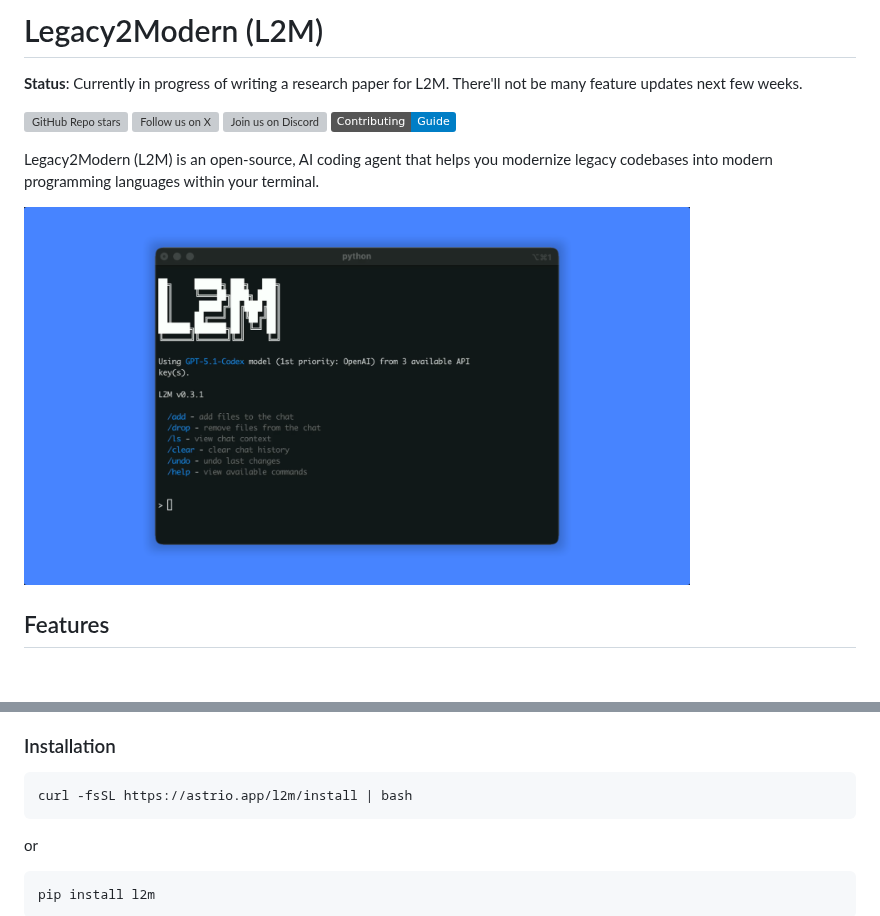
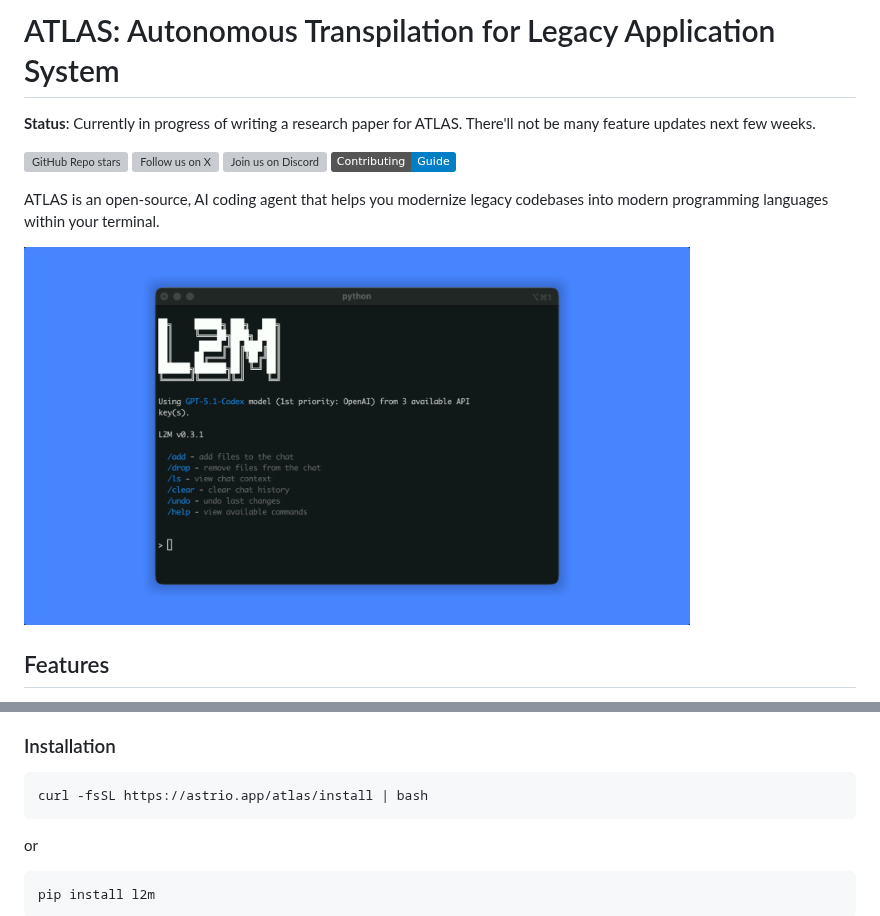
Before and after one commit to astrio-ai/l2m, a Markdown page: README.md, 2 parts joined by grey strips. Rendered like a GitHub page; badges without logos; blank space fills up the shorter version; grey boxes are pictures that could not be loaded.

````diff
--- a/README.md
+++ b/README.md
@@ -1,5 +1,5 @@
-# Legacy2Modern (L2M)
-**Status**: Currently in progress of writing a research paper for L2M. There'll not be many feature updates next few weeks.
+# ATLAS: Autonomous Transpilation for Legacy Application System
+**Status**: Currently in progress of writing a research paper for ATLAS. There'll not be many feature updates next few weeks.
 
 <div align="left">
 
@@ -11,5 +11,5 @@
 </div>
 
-Legacy2Modern (L2M) is an open-source, AI coding agent that helps you modernize legacy codebases into modern programming languages within your terminal.
+ATLAS is an open-source, AI coding agent that helps you modernize legacy codebases into modern programming languages within your terminal.
 
 <p align="left">
@@ -36,7 +36,7 @@ Legacy2Modern (L2M) is an open-source, AI coding agent that helps you modernize
 ### Installation
 
 ```bash
-curl -fsSL https://astrio.app/l2m/install | bash
+curl -fsSL https://astrio.app/atlas/install | bash
 ```
 
 or
````
Also changed, not shown: other parts of README.md (+5 -12 lines).
